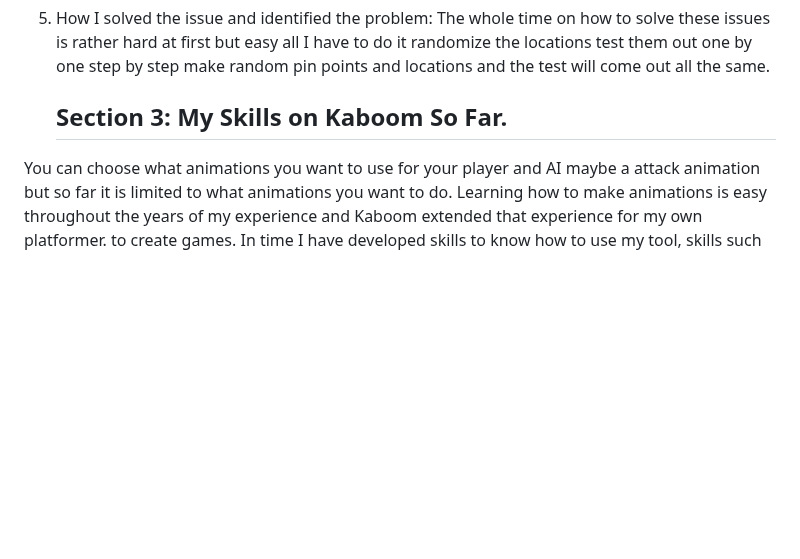
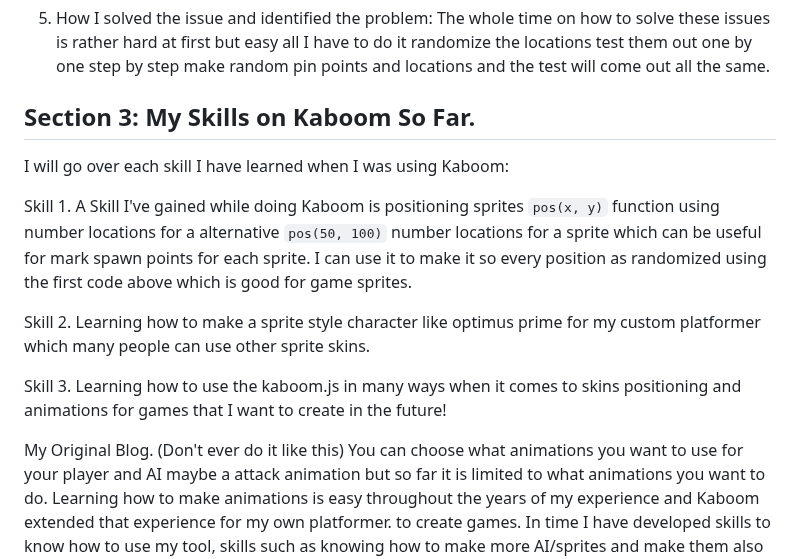
Before and after one commit to chrisr3403/Sep11-Freedom-Project, a Markdown page: blog/entry01.md, the part around the change. Drawn GitHub-style; blank space fills up the shorter version.

```diff
--- a/blog/entry01.md
+++ b/blog/entry01.md
@@ -81,7 +81,20 @@ Before being a expert on making locations for players and sprites I first hand d
    randomize the locations test them out one by one step by step make random pin points and locations
    and the test will come out all the same.
 
-   ## Section 3: My Skills on Kaboom So Far.
+## Section 3: My Skills on Kaboom So Far.
+
+I will go over each skill I have learned when I was using Kaboom:
+
+Skill 1.
+A Skill I've gained while doing Kaboom is positioning sprites `pos(x, y)` function using number locations for a alternative `pos(50, 100)`
+number locations for a sprite which can be useful for mark spawn points for each sprite.
+I can use it to make it so every position as randomized using the first code above which is good for game sprites.
+
+Skill 2.
+Learning how to make a sprite style character like optimus prime for my custom platformer which many people can use other sprite skins.
+
+Skill 3.
+Learning how to use the kaboom.js in many ways when it comes to skins positioning and animations for games that I want to create in the future!
 
 
 
@@ -94,6 +107,7 @@ Before being a expert on making locations for players and sprites I first hand d
 
 
 
+My Original Blog. (Don't ever do it like this)
 You can choose what animations you want to use for your player and AI maybe a attack animation but so far it is limited to what animations you want to do.
 Learning how to make animations is easy throughout the years of my experience and Kaboom extended that experience for my own platformer.
 to create games. In time I have developed skills to know how to use my tool, skills such as knowing how to make more AI/sprites and make them also customizable.
```
